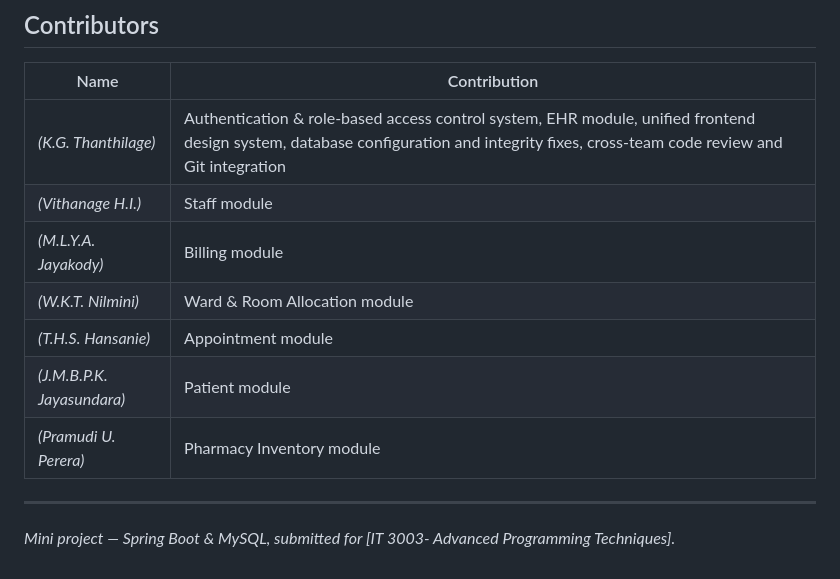
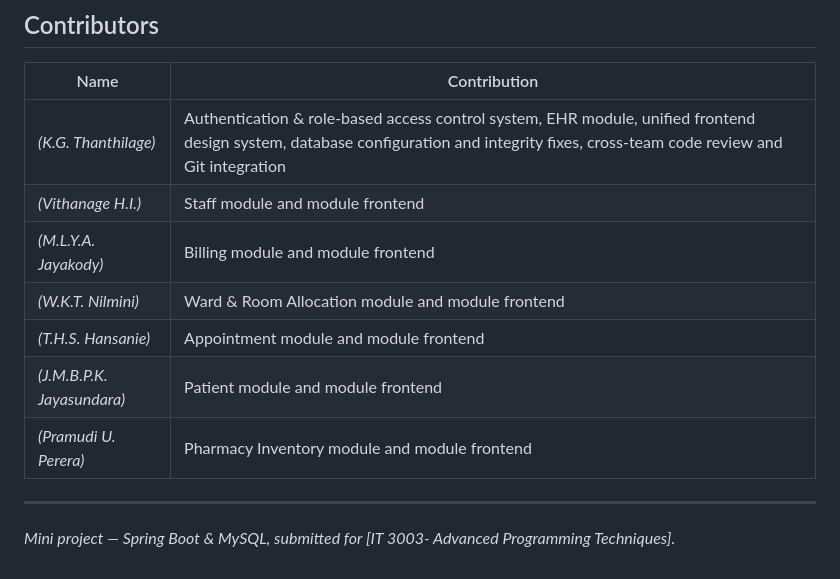
Before and after one commit to Kavindi2003/Hospital-Management-System, a Markdown page: README.md, the part around the change. GitHub-like rendering.

Commit message:
Revise contributions in README for module frontends
Updated contributions to include frontend work for each module.

```diff
--- a/README.md
+++ b/README.md
@@ -190,12 +190,12 @@ The Medical Records module additionally scopes `GET /api/medical-records` to the
 | Name | Contribution |
 |---|---|
 | *(K.G. Thanthilage)* | Authentication & role-based access control system, EHR module, unified frontend design system, database configuration and integrity fixes, cross-team code review and Git integration |
-| *(Vithanage H.I.)* | Staff module |
-| *(M.L.Y.A. Jayakody)* | Billing module |
-| *(W.K.T. Nilmini)* | Ward & Room Allocation module |
-| *(T.H.S. Hansanie)* | Appointment module |
-| *(J.M.B.P.K. Jayasundara)* | Patient module |
-| *(Pramudi U. Perera)* | Pharmacy Inventory module |
+| *(Vithanage H.I.)* | Staff module and module frontend |
+| *(M.L.Y.A. Jayakody)* | Billing module and module frontend |
+| *(W.K.T. Nilmini)* | Ward & Room Allocation module and module frontend |
+| *(T.H.S. Hansanie)* | Appointment module and module frontend|
+| *(J.M.B.P.K. Jayasundara)* | Patient module and module frontend|
+| *(Pramudi U. Perera)* | Pharmacy Inventory module and module frontend|
 
 ---
 
```
